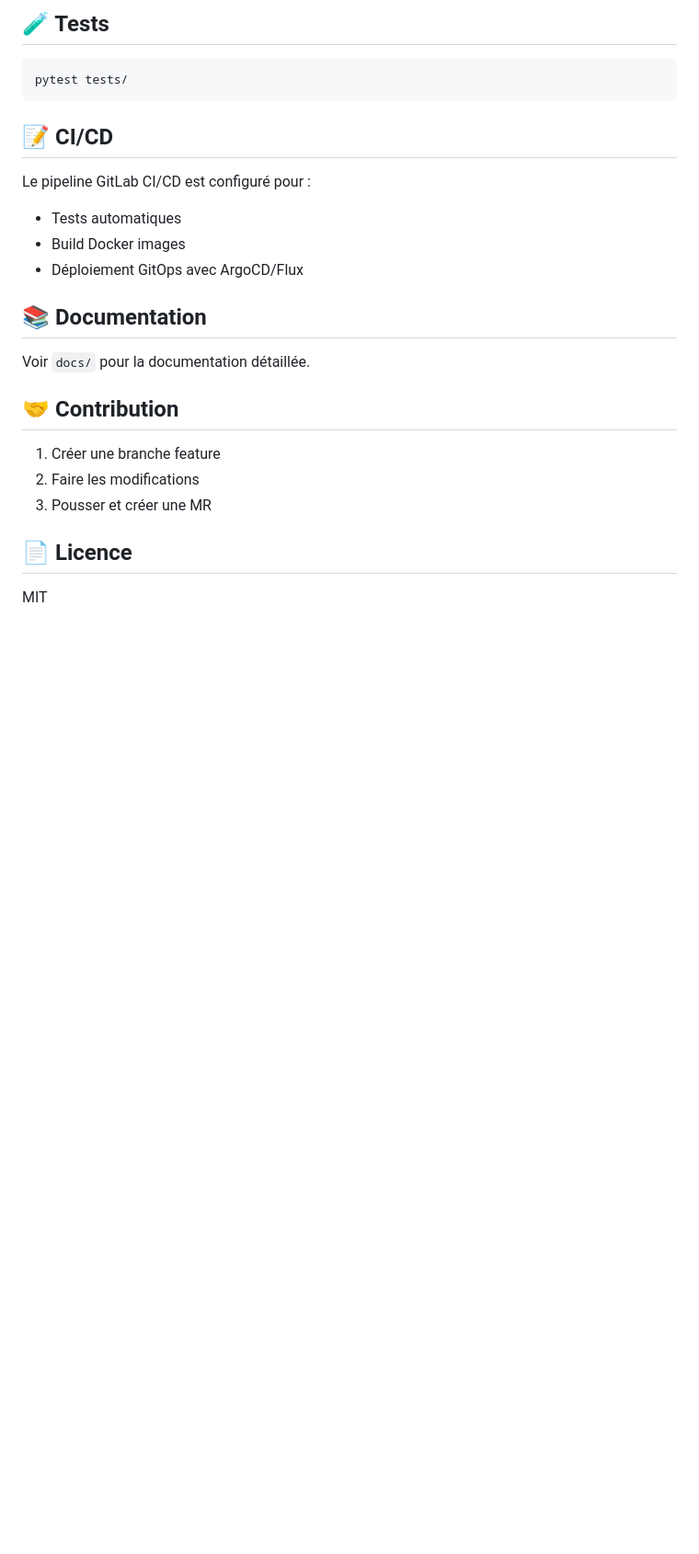
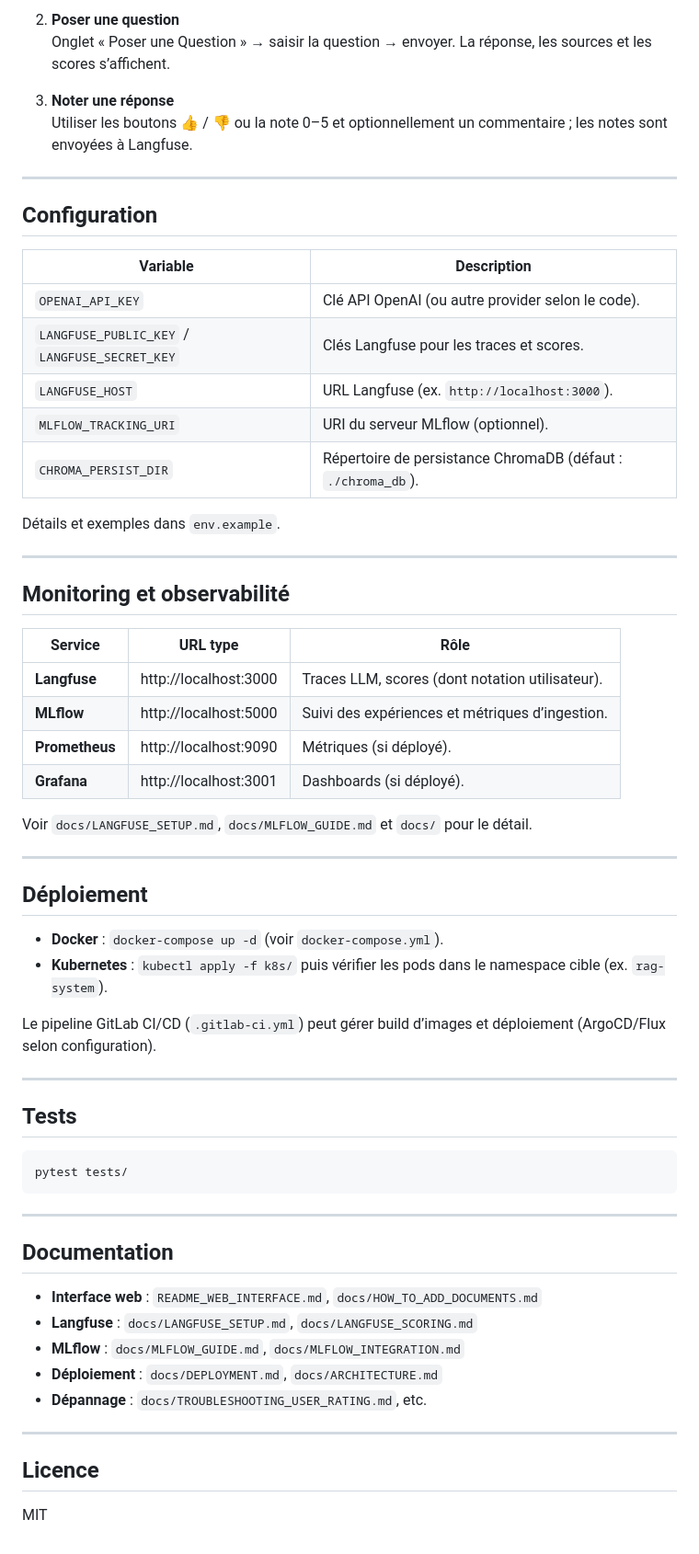
Before and after one commit to SylvainVerdy/rag_kube, a Markdown page: README.md, the part around the change printed below. Shown: that part at 92% size. GitHub-like rendering; blank space fills up the shorter version.

````diff
--- a/README.md
+++ b/README.md
@@ -88,27 +135,66 @@ Copier `.env.example` vers `.env` et configurer :
 
-## 🧪 Tests
+2. **Poser une question**
+   Onglet « Poser une Question » → saisir la question → envoyer. La réponse, les sources et les scores s’affichent.
+
+3. **Noter une réponse**
+   Utiliser les boutons 👍 / 👎 ou la note 0–5 et optionnellement un commentaire ; les notes sont envoyées à Langfuse.
+
+---
+
+## Configuration
+
+| Variable | Description |
+|----------|-------------|
+| `OPENAI_API_KEY` | Clé API OpenAI (ou autre provider selon le code). |
+| `LANGFUSE_PUBLIC_KEY` / `LANGFUSE_SECRET_KEY` | Clés Langfuse pour les traces et scores. |
+| `LANGFUSE_HOST` | URL Langfuse (ex. `http://localhost:3000`). |
+| `MLFLOW_TRACKING_URI` | URI du serveur MLflow (optionnel). |
+| `CHROMA_PERSIST_DIR` | Répertoire de persistance ChromaDB (défaut : `./chroma_db`). |
+
+Détails et exemples dans `env.example`.
+
+---
+
+## Monitoring et observabilité
+
+| Service | URL type | Rôle |
+|---------|-----------|------|
+| **Langfuse** | http://localhost:3000 | Traces LLM, scores (dont notation utilisateur). |
+| **MLflow** | http://localhost:5000 | Suivi des expériences et métriques d’ingestion. |
+| **Prometheus** | http://localhost:9090 | Métriques (si déployé). |
+| **Grafana** | http://localhost:3001 | Dashboards (si déployé). |
+
+Voir `docs/LANGFUSE_SETUP.md`, `docs/MLFLOW_GUIDE.md` et `docs/` pour le détail.
+
+---
+
+## Déploiement
+
+- **Docker** : `docker-compose up -d` (voir `docker-compose.yml`).
+- **Kubernetes** : `kubectl apply -f k8s/` puis vérifier les pods dans le namespace cible (ex. `rag-system`).
+
+Le pipeline GitLab CI/CD (`.gitlab-ci.yml`) peut gérer build d’images et déploiement (ArgoCD/Flux selon configuration).
+
+---
+
+## Tests
 
 ```bash
 pytest tests/
 ```
 
-## 📝 CI/CD
+---
 
-Le pipeline GitLab CI/CD est configuré pour :
-- Tests automatiques
-- Build Docker images
-- Déploiement GitOps avec ArgoCD/Flux
+## Documentation
 
-## 📚 Documentation
+- **Interface web** : `README_WEB_INTERFACE.md`, `docs/HOW_TO_ADD_DOCUMENTS.md`
+- **Langfuse** : `docs/LANGFUSE_SETUP.md`, `docs/LANGFUSE_SCORING.md`
+- **MLflow** : `docs/MLFLOW_GUIDE.md`, `docs/MLFLOW_INTEGRATION.md`
+- **Déploiement** : `docs/DEPLOYMENT.md`, `docs/ARCHITECTURE.md`
+- **Dépannage** : `docs/TROUBLESHOOTING_USER_RATING.md`, etc.
 
-Voir `docs/` pour la documentation détaillée.
+---
 
-## 🤝 Contribution
-
-1. Créer une branche feature
-2. Faire les modifications
-3. Pousser et créer une MR
-
-## 📄 Licence
+## Licence
 
 MIT
````
Also changed, not shown: other parts of README.md (+101 -54 lines), images/Screenshot application.png (added).
